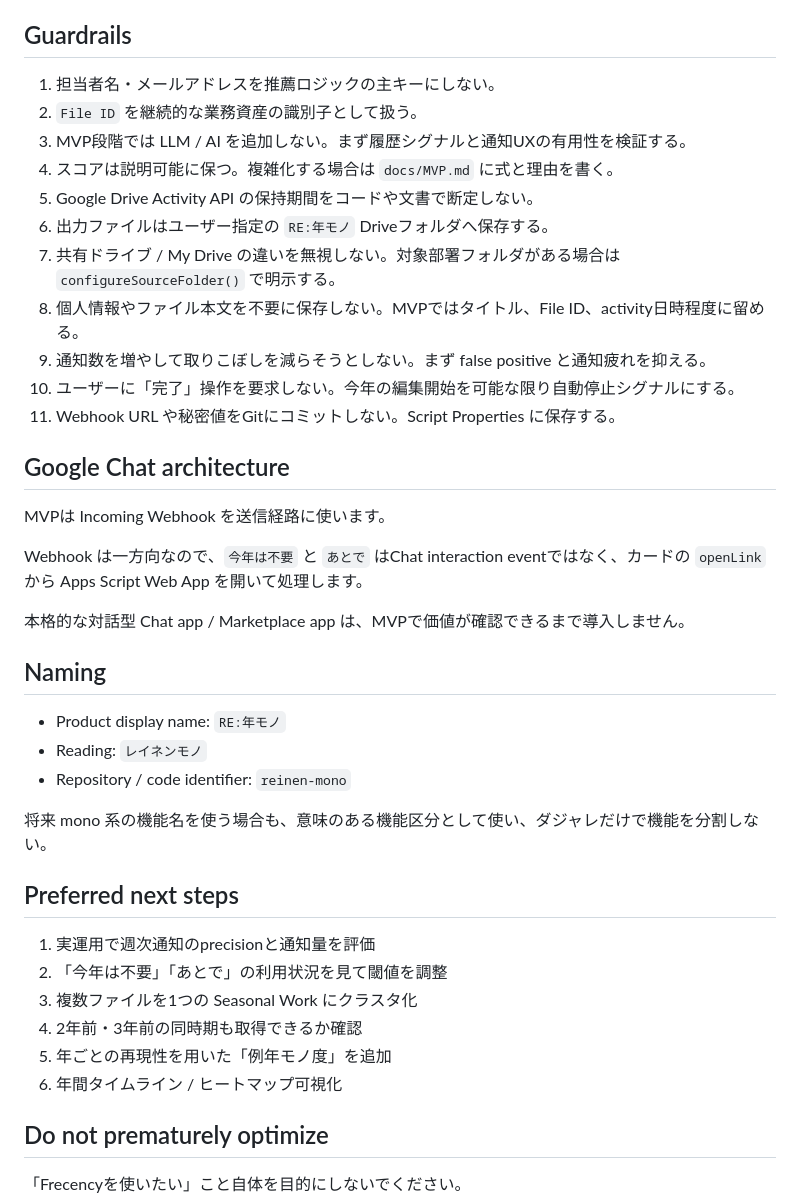
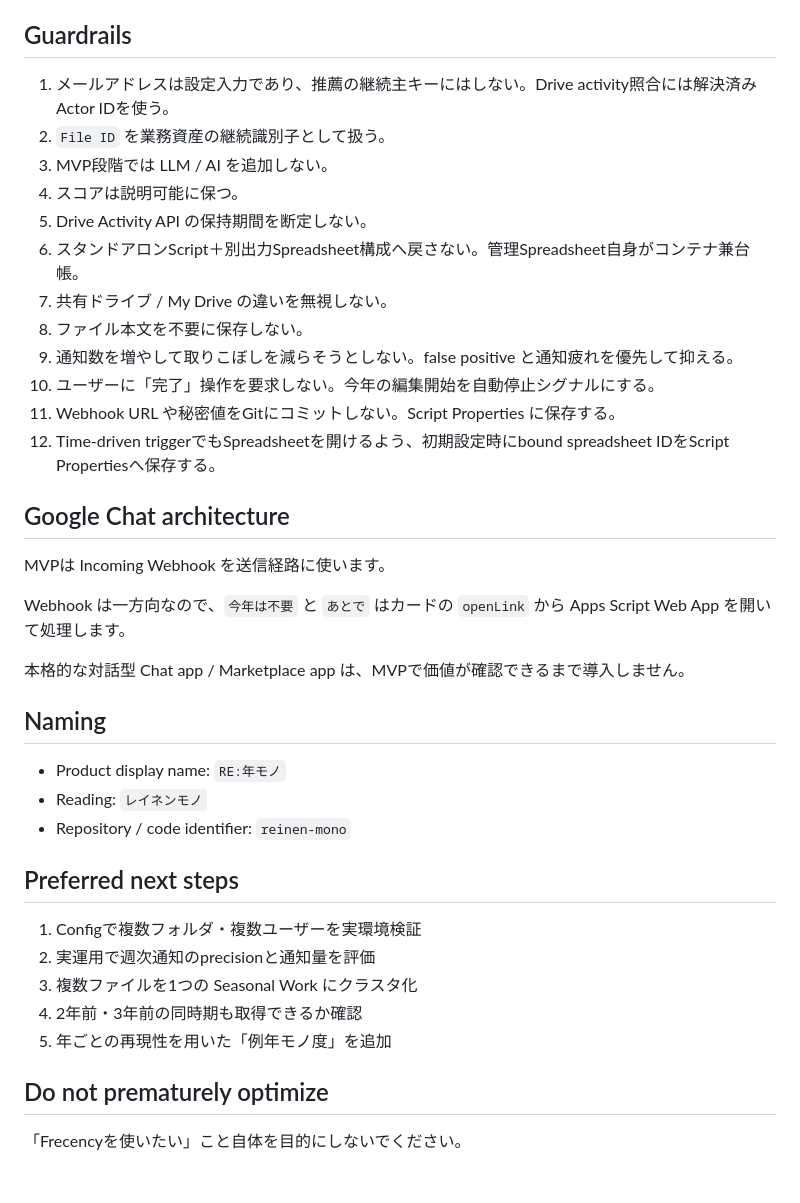
Before and after one commit to cityriver52/reinen-mono, a Markdown page: AGENTS.md, the part around one of its changes. GitHub-like rendering; blank space fills up the shorter version.

```diff
--- a/AGENTS.md
+++ b/AGENTS.md
@@ -44,22 +69,23 @@ Sheets は全候補を保持する裏側の台帳であり、主UIではあり
 ## Guardrails
 
-1. 担当者名・メールアドレスを推薦ロジックの主キーにしない。
-2. `File ID` を継続的な業務資産の識別子として扱う。
-3. MVP段階では LLM / AI を追加しない。まず履歴シグナルと通知UXの有用性を検証する。
-4. スコアは説明可能に保つ。複雑化する場合は `docs/MVP.md` に式と理由を書く。
-5. Google Drive Activity API の保持期間をコードや文書で断定しない。
-6. 出力ファイルはユーザー指定の `RE:年モノ` Driveフォルダへ保存する。
-7. 共有ドライブ / My Drive の違いを無視しない。対象部署フォルダがある場合は `configureSourceFolder()` で明示する。
-8. 個人情報やファイル本文を不要に保存しない。MVPではタイトル、File ID、activity日時程度に留める。
-9. 通知数を増やして取りこぼしを減らそうとしない。まず false positive と通知疲れを抑える。
-10. ユーザーに「完了」操作を要求しない。今年の編集開始を可能な限り自動停止シグナルにする。
+1. メールアドレスは設定入力であり、推薦の継続主キーにはしない。Drive activity照合には解決済みActor IDを使う。
+2. `File ID` を業務資産の継続識別子として扱う。
+3. MVP段階では LLM / AI を追加しない。
+4. スコアは説明可能に保つ。
+5. Drive Activity API の保持期間を断定しない。
+6. スタンドアロンScript＋別出力Spreadsheet構成へ戻さない。管理Spreadsheet自身がコンテナ兼台帳。
+7. 共有ドライブ / My Drive の違いを無視しない。
+8. ファイル本文を不要に保存しない。
+9. 通知数を増やして取りこぼしを減らそうとしない。false positive と通知疲れを優先して抑える。
+10. ユーザーに「完了」操作を要求しない。今年の編集開始を自動停止シグナルにする。
 11. Webhook URL や秘密値をGitにコミットしない。Script Properties に保存する。
+12. Time-driven triggerでもSpreadsheetを開けるよう、初期設定時にbound spreadsheet IDをScript Propertiesへ保存する。
 
 ## Google Chat architecture
 
 MVPは Incoming Webhook を送信経路に使います。
 
-Webhook は一方向なので、`今年は不要` と `あとで` はChat interaction eventではなく、カードの `openLink` から Apps Script Web App を開いて処理します。
+Webhook は一方向なので、`今年は不要` と `あとで` はカードの `openLink` から Apps Script Web App を開いて処理します。
 
 本格的な対話型 Chat app / Marketplace app は、MVPで価値が確認できるまで導入しません。
 
@@ -69,16 +95,13 @@ Webhook は一方向なので、`今年は不要` と `あとで` はChat intera
 - Reading: `レイネンモノ`
 - Repository / code identifier: `reinen-mono`
 
-将来 mono 系の機能名を使う場合も、意味のある機能区分として使い、ダジャレだけで機能を分割しない。
-
 ## Preferred next steps
 
-1. 実運用で週次通知のprecisionと通知量を評価
-2. 「今年は不要」「あとで」の利用状況を見て閾値を調整
+1. Configで複数フォルダ・複数ユーザーを実環境検証
+2. 実運用で週次通知のprecisionと通知量を評価
 3. 複数ファイルを1つの Seasonal Work にクラスタ化
 4. 2年前・3年前の同時期も取得できるか確認
 5. 年ごとの再現性を用いた「例年モノ度」を追加
-6. 年間タイムライン / ヒートマップ可視化
 
 ## Do not prematurely optimize
 
```
Also changed, not shown: other parts of AGENTS.md (+34 -9 lines).
